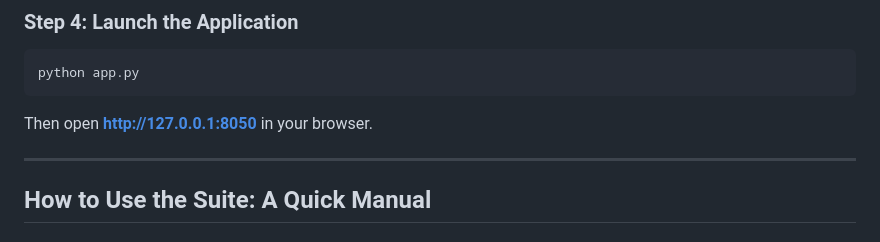
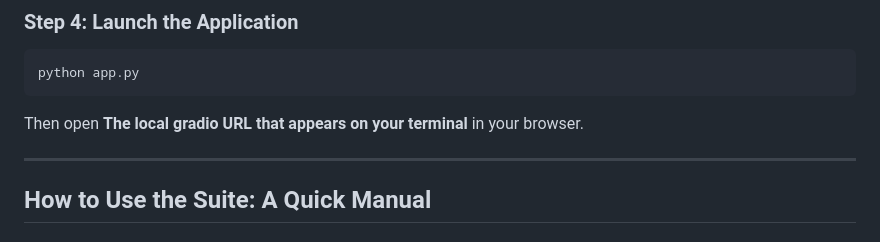
Before and after one commit to Rogan-afk/Fom10k_Graph_RAG_Analyzer, a Markdown page: README.md, the part around the change. Rendered like a GitHub page.

````diff
--- a/README.md
+++ b/README.md
@@ -246,7 +246,7 @@ OPENAI_API_KEY="sk-..."
 python app.py
 ```
 
-Then open **http://127.0.0.1:8050** in your browser.
+Then open **The local gradio URL that appears on your terminal** in your browser.
 
 ---
 
````
